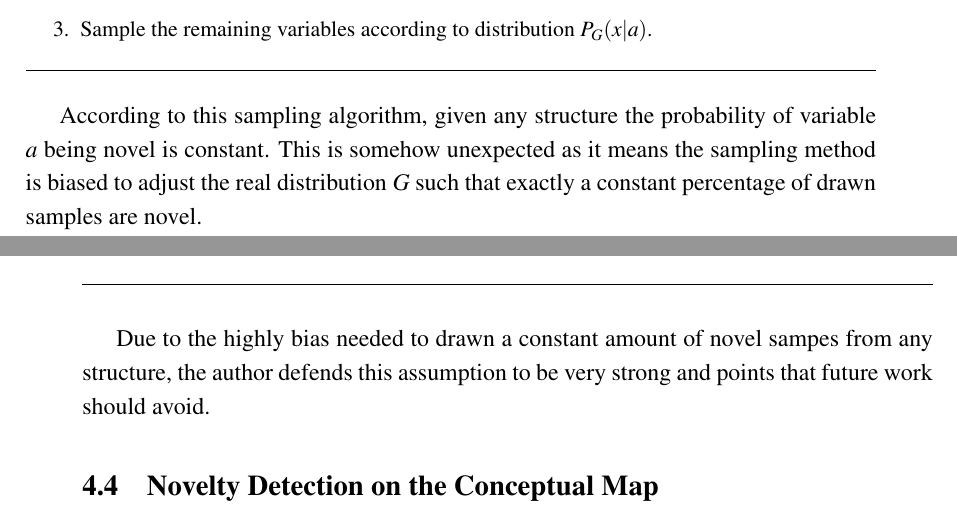
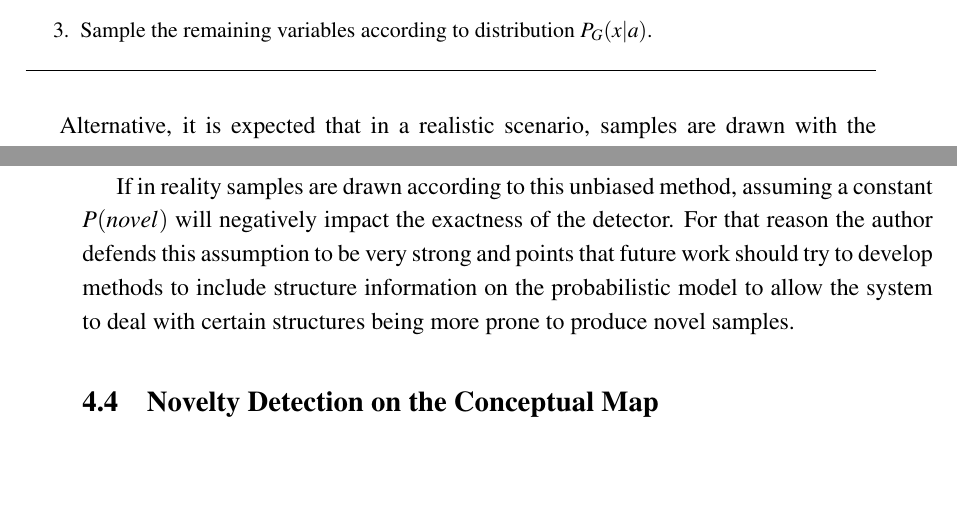
Before and after one commit to andresusanopinto/novelty-detection-thesis, a LaTeX thesis (thesis/thesis.tex, which reads thesis/novelty-intro.tex): two parts of pages 46 and 47 of 63, joined at a grey line, cut so that both start at the same text, the shorter picture padded with empty space. Compiled offline with pdfLaTeX.

Commit message:
Changed section on constant P(novel)

```diff
--- a/thesis/novelty-intro.tex
+++ b/thesis/novelty-intro.tex
@@ -277,7 +276,5 @@ scheme. A method to generate samples that match this \emph{criterium} of having
 \end{enumerate}
 \end{algorithm}
 
-According to this sampling algorithm, given any structure the probability of
-variable $a$ being novel is constant. This is somehow unexpected as it means
-the sampling method is biased to adjust the real distribution $G$ such that
-exactly a constant percentage of drawn samples are novel.
+Alternative, it is expected that in a realistic scenario, samples are drawn with the following
+unbiased method:
@@ -292,8 +285,11 @@ and classes of $a$:
 \end{enumerate}
 \end{algorithm}
 
-Due to the highly bias needed to drawn a constant amount of novel sampes from any structure, the
-author defends this assumption to be very strong and points that future work should avoid.
+If in reality samples are drawn according to this unbiased method, assuming a constant $P(novel)$
+will negatively impact the exactness of the detector. For that reason the author defends this assumption
+to be very strong and points that future work should try to develop methods to include structure information
+on the probabilistic model to allow the system to deal with certain structures being more prone to produce
+novel samples.
 
 
 %%%%%%%%%%%%%%%%%%%%%%%%%%%%%%%%%%%%%%%%%%%%%%%%%%%%%%%%%%%%%%%%%%%%%%%%%%%%%%%%%
```
Also changed, not shown: thesis/novelty-intro.tex (9 more changed lines).
